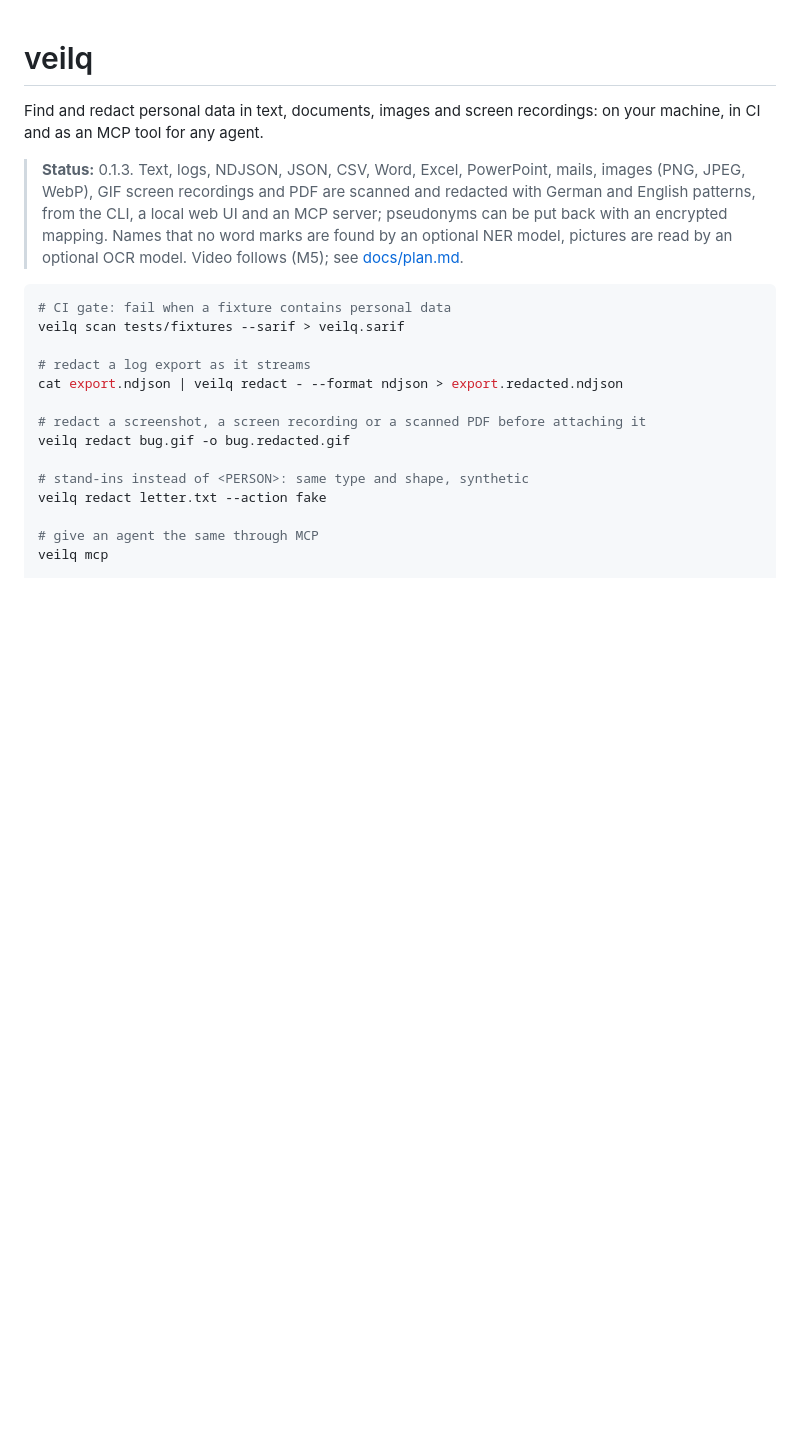
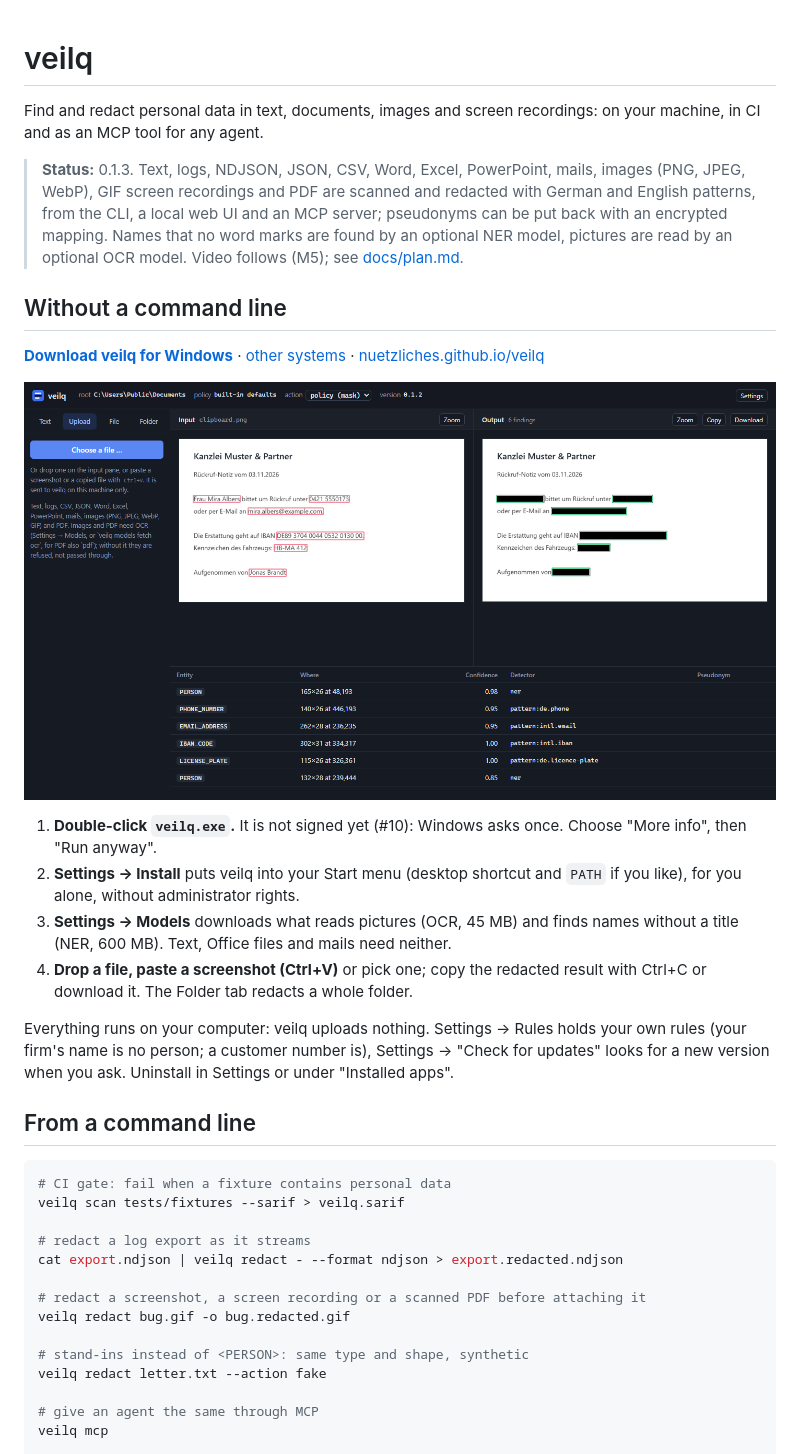
Before and after one commit to nuetzliches/veilq, a Markdown page: README.md, the part around one of its changes. Rendered like a GitHub page; pictures changed too: docs/images/veilq-ui.png (added); blank space fills up the shorter version.

````diff
--- a/README.md
+++ b/README.md
@@ -10,6 +10,31 @@ recordings: on your machine, in CI and as an MCP tool for any agent.
 > encrypted mapping. Names that no word marks are found by an optional NER
 > model, pictures are read by an optional OCR model. Video follows (M5); see
 > [docs/plan.md](docs/plan.md).
+
+## Without a command line
+
+**[Download veilq for Windows](https://github.com/nuetzliches/veilq/releases/latest/download/veilq.exe)**
+· [other systems](https://github.com/nuetzliches/veilq/releases/latest)
+· [nuetzliches.github.io/veilq](https://nuetzliches.github.io/veilq/)
+
+![veilq: a screenshot beside its redacted twin](docs/images/veilq-ui.png)
+
+1. **Double-click `veilq.exe`.** It is not signed yet (#10): Windows asks once.
+   Choose "More info", then "Run anyway".
+2. **Settings → Install** puts veilq into your Start menu (desktop shortcut and
+   `PATH` if you like), for you alone, without administrator rights.
+3. **Settings → Models** downloads what reads pictures (OCR, 45 MB) and finds
+   names without a title (NER, 600 MB). Text, Office files and mails need
+   neither.
+4. **Drop a file, paste a screenshot (Ctrl+V)** or pick one; copy the redacted
+   result with Ctrl+C or download it. The Folder tab redacts a whole folder.
+
+Everything runs on your computer: veilq uploads nothing. Settings → Rules
+holds your own rules (your firm's name is no person; a customer number is),
+Settings → "Check for updates" looks for a new version when you ask.
+Uninstall in Settings or under "Installed apps".
+
+## From a command line
 
 ```sh
 # CI gate: fail when a fixture contains personal data
````
Also changed, not shown: other parts of README.md (+2 -14 lines), CHANGELOG.md (+9 -0 lines), 3 other files.
